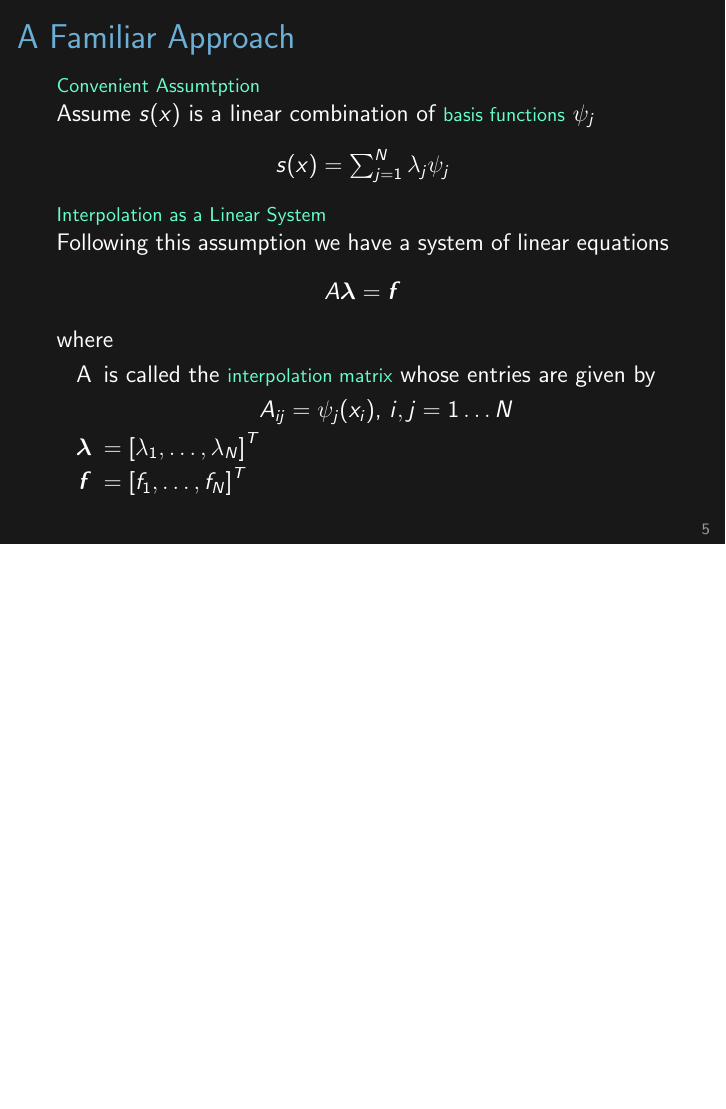
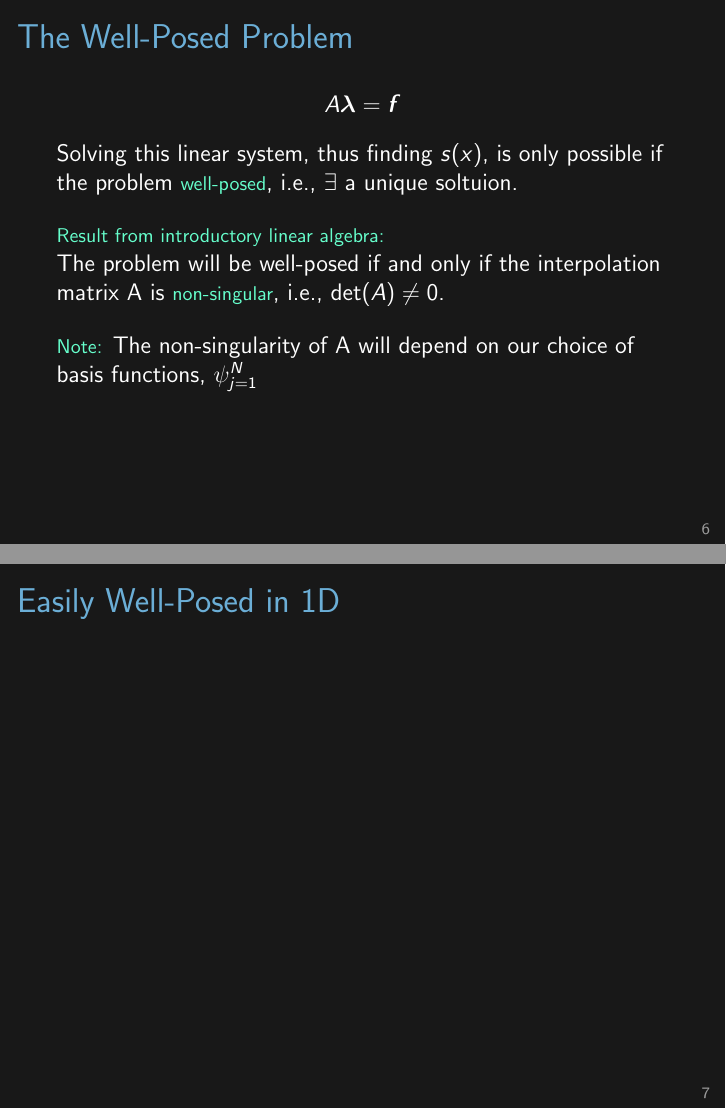
Before and after one commit to jessebett/Radial-Basis-Function-USRA, LaTeX slides (CUMC Presentation/presentation.tex): page 5 of 5 before the commit and pages 6 and 7 of 7 after it, the two joined at a grey line, the shorter picture padded with empty space. Compiled offline with pdfLaTeX.

Commit message:
Added slide explaining Well-Posed

```diff
--- a/CUMC Presentation/presentation.tex
+++ b/CUMC Presentation/presentation.tex
@@ -147,5 +148,29 @@ $A_{ij}=\psi_j(x_i)$, $i,j= 1 \mathellipsis N$
 \note{}
 \end{frame}
 
+\begin{frame}{The Well-Posed Problem}
+\begin{center}
+$A\boldsymbol{\lambda}=\boldsymbol{f}$
+\end{center}
+
+Solving this linear system, thus finding $s(x)$, is only possible if the problem \subt{well-posed}, i.e., $\exists$ a unique soltuion.
+\bigskip
+
+\subt{Result from introductory linear algebra:}
+
+The problem will be well-posed if and only if the interpolation matrix A is \subt{non-singular}, i.e., $\det(A)\neq0$.
+\bigskip
+
+\subt{Note:} The non-singularity of A will depend on our choice of basis functions, $\psi_{j=1}^N$
+
+\note{}
+\end{frame}
+
+\begin{frame}{Easily Well-Posed in 1D}
+
+
+\note{}
+\end{frame}
+
 
 \end{document}
```
Also changed, not shown: CUMC Presentation/presentation.tex (3 more changed lines).
